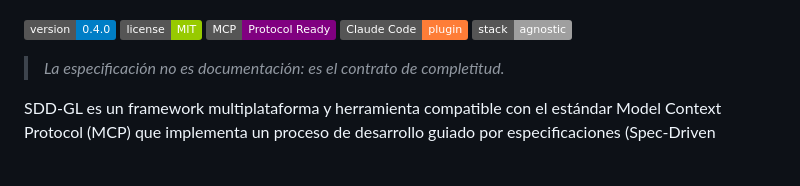
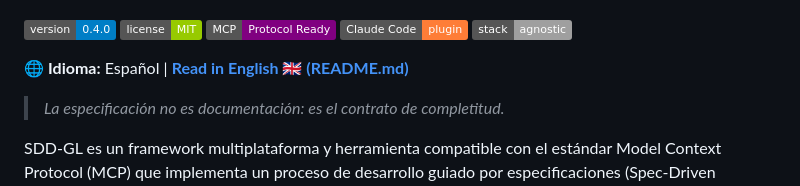
Before and after one commit to CharlyZeta/SDD-GL, a Markdown page: README.es.md, the part around the change. Drawn GitHub-style; badges without logos; blank space fills up the shorter version.

Commit message:
docs: add prominent bilingual language switchers to READMEs

```diff
--- a/README.es.md
+++ b/README.es.md
@@ -7,6 +7,8 @@
 [![MCP Protocol](https://img.shields.io/badge/MCP-Protocol%20Ready-purple)](mcp/sdd-gl-mcp-spec.md)
 [![Claude Code](https://img.shields.io/badge/Claude%20Code-plugin-orange)](https://docs.claude.ai/code)
 [![Stack](https://img.shields.io/badge/stack-agnostic-lightgrey)](#3-configuración-del-stack-recomendado)
+
+🌐 **Idioma:** Español | [**Read in English 🇬🇧 (README.md)**](README.md)
 
 > *La especificación no es documentación: es el contrato de completitud.*
 
```
Also changed, not shown: README.md (+1 -1 lines).
